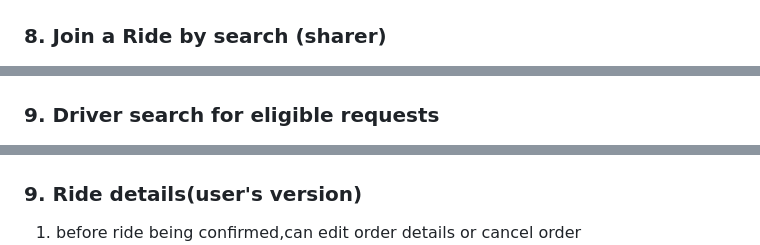
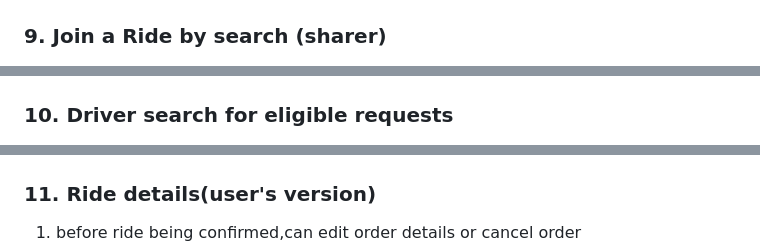
Before and after one commit to Jourdan0803/Django-web-app, a Markdown page: README.md, 3 parts joined by grey strips. GitHub-like rendering.

```diff
--- a/README.md
+++ b/README.md
@@ -55,14 +60,14 @@ In the top of home page, I am using a carousel to show the pictures with entranc
 ![](img/13.jpeg)
 
 
-### 8. Join a Ride by search (sharer)
+### 9. Join a Ride by search (sharer)
 ![](img/14.jpeg)
 ![](img/15.jpeg)
 
-### 9. Driver search for eligible requests
+### 10. Driver search for eligible requests
 ![](img/17.jpeg)
 
-### 9. Ride details(user's version)
+### 11. Ride details(user's version)
 1. before ride being confirmed,can edit order details or cancel order
 ![](img/20.jpeg)
 ![](img/21.jpeg)
```
Also changed, not shown: other parts of README.md (+30 -18 lines), img/24.jpeg (added), img/25.jpeg (added).
